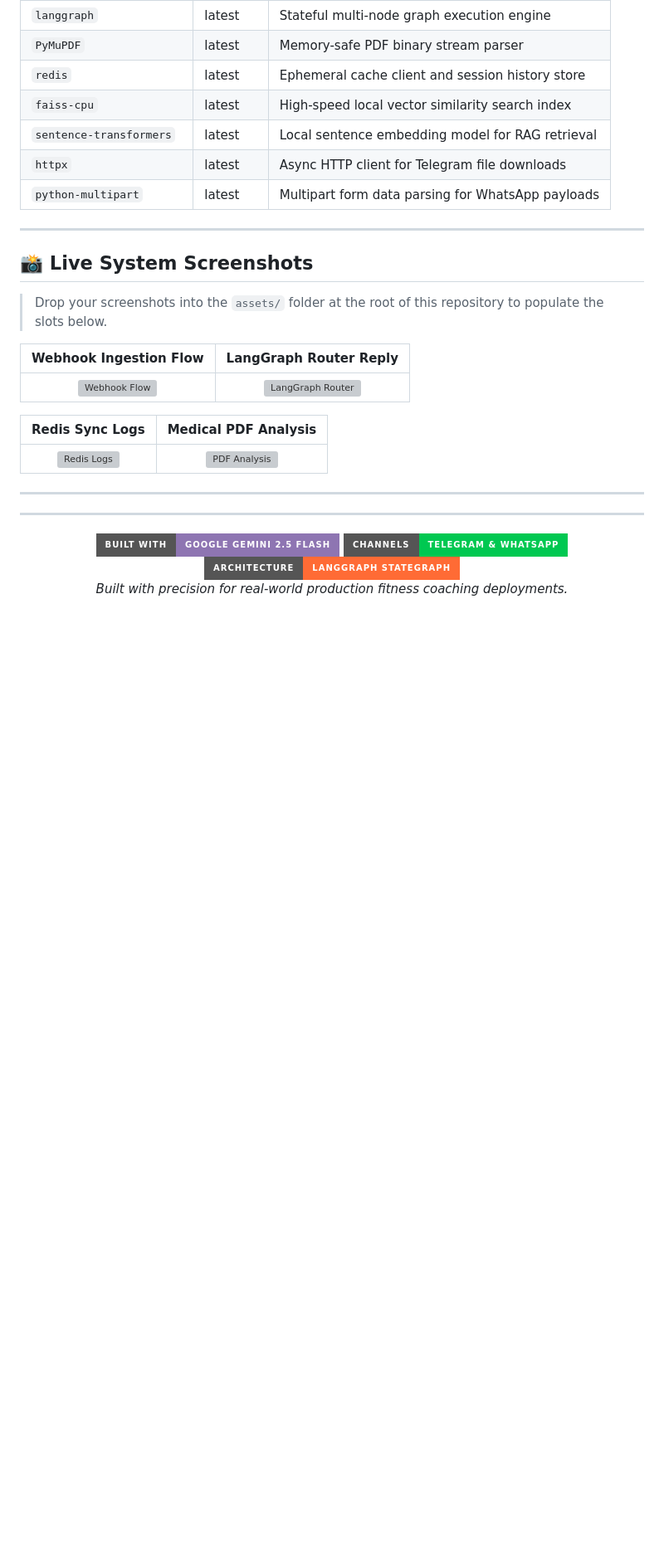
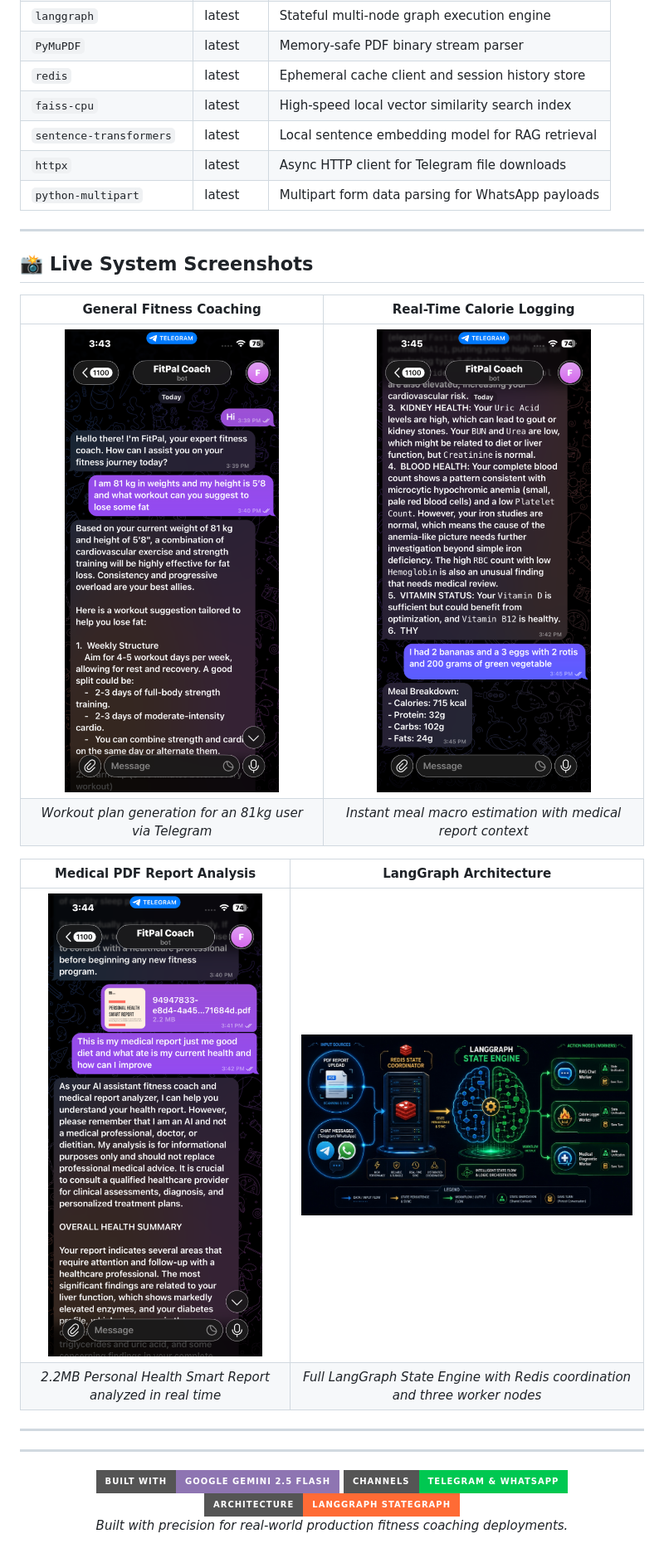
Before and after one commit to SHYam1025/FitPal-AI-Coach-, a Markdown page: README.md, the part around one of its changes. Shown at 83% size. Drawn GitHub-style; pictures changed too: assets/calorie_logger.png (added), assets/chat_general.png (added), assets/langgraph_architecture.jpg (added); badges without logos; blank space fills up the shorter version; grey boxes are pictures that could not be loaded.

Commit message:
docs: wire real screenshots and architecture diagram into README

```diff
--- a/README.md
+++ b/README.md
@@ -293,15 +316,19 @@ python sync_webhook.py
 
 ## 📸 Live System Screenshots
 
-> Drop your screenshots into the `assets/` folder at the root of this repository to populate the slots below.
+<div align="center">
 
-| Webhook Ingestion Flow | LangGraph Router Reply |
+| General Fitness Coaching | Real-Time Calorie Logging |
 | :---: | :---: |
-| ![Webhook Flow](assets/screenshot_webhook_flow.png) | ![LangGraph Router](assets/screenshot_langgraph_router.png) |
+| <img src="assets/chat_general.png" width="280" alt="General Chat — Workout Recommendations"/> | <img src="assets/calorie_logger.png" width="280" alt="Calorie Logger — Meal Macro Breakdown"/> |
+| *Workout plan generation for an 81kg user via Telegram* | *Instant meal macro estimation with medical report context* |
 
-| Redis Sync Logs | Medical PDF Analysis |
+| Medical PDF Report Analysis | LangGraph Architecture |
 | :---: | :---: |
-| ![Redis Logs](assets/screenshot_redis_logs.png) | ![PDF Analysis](assets/screenshot_pdf_analysis.png) |
+| <img src="assets/pdf_analysis.png" width="280" alt="Medical PDF Analysis — Health Report Breakdown"/> | <img src="assets/langgraph_architecture.jpg" width="460" alt="LangGraph State Engine Architecture Diagram"/> |
+| *2.2MB Personal Health Smart Report analyzed in real time* | *Full LangGraph State Engine with Redis coordination and three worker nodes* |
+
+</div>
 
 ---
 
```
Also changed, not shown: other parts of README.md (+30 -7 lines), assets/banner.jpg (added).
